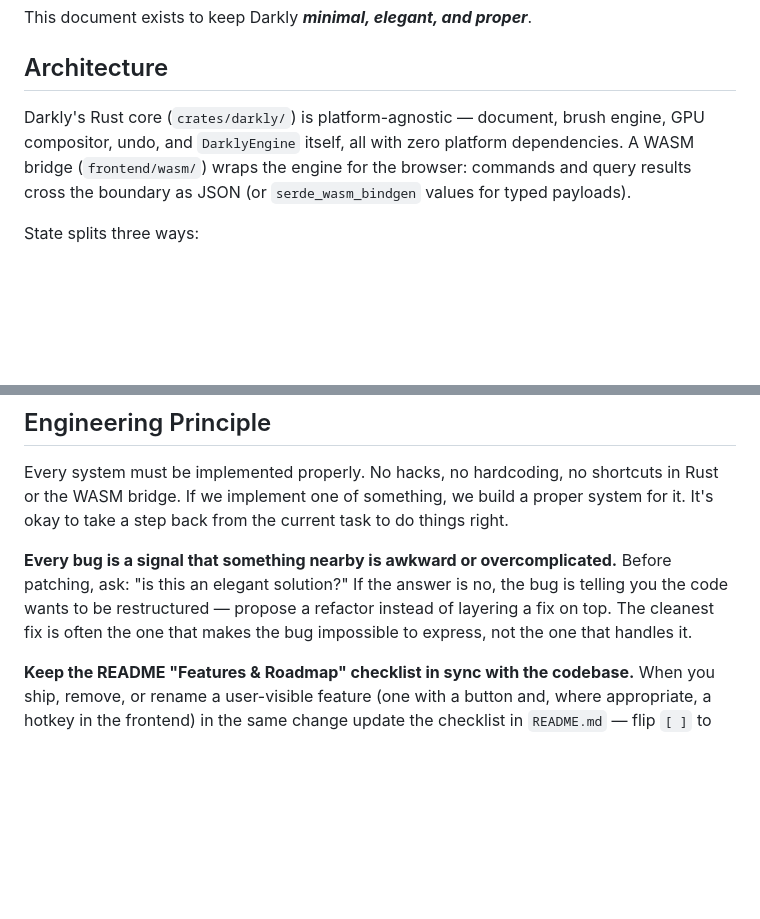
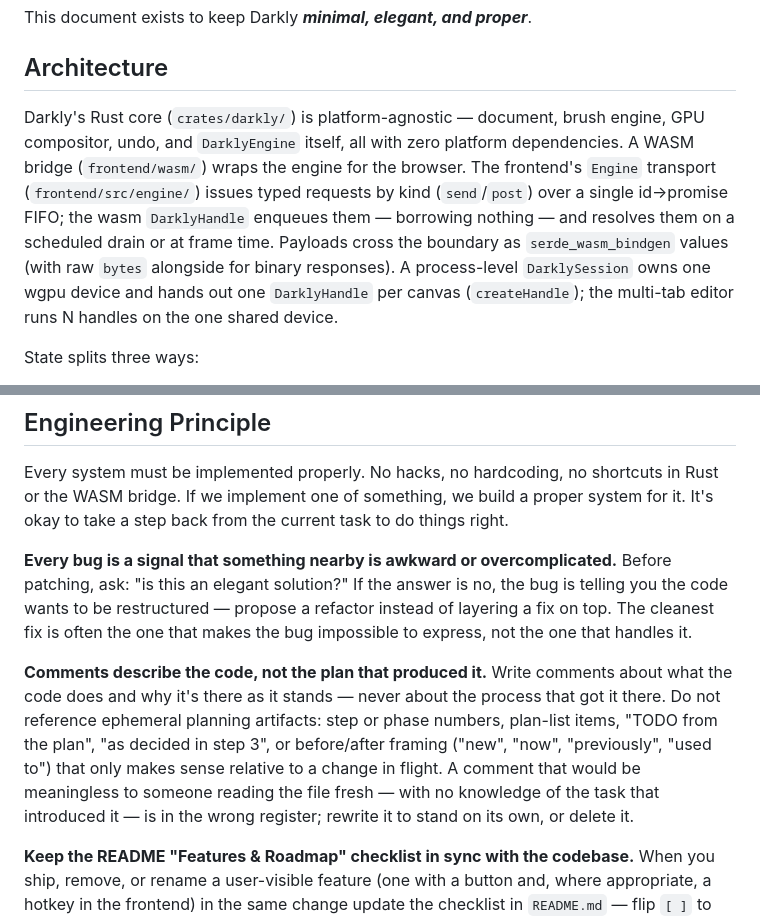
Before and after one commit to darkly-art/darkly, a Markdown page: AGENTS.md, 2 parts joined by grey strips. Rendered like a GitHub page; blank space fills up the shorter version.

```diff
--- a/AGENTS.md
+++ b/AGENTS.md
@@ -6,7 +6,7 @@ This document exists to keep Darkly ***minimal, elegant, and proper***.
 
 ## Architecture
 
-Darkly's Rust core (`crates/darkly/`) is platform-agnostic — document, brush engine, GPU compositor, undo, and `DarklyEngine` itself, all with zero platform dependencies. A WASM bridge (`frontend/wasm/`) wraps the engine for the browser: commands and query results cross the boundary as JSON (or `serde_wasm_bindgen` values for typed payloads).
+Darkly's Rust core (`crates/darkly/`) is platform-agnostic — document, brush engine, GPU compositor, undo, and `DarklyEngine` itself, all with zero platform dependencies. A WASM bridge (`frontend/wasm/`) wraps the engine for the browser. The frontend's `Engine` transport (`frontend/src/engine/`) issues typed requests by kind (`send`/`post`) over a single id→promise FIFO; the wasm `DarklyHandle` enqueues them — borrowing nothing — and resolves them on a scheduled drain or at frame time. Payloads cross the boundary as `serde_wasm_bindgen` values (with raw `bytes` alongside for binary responses). A process-level `DarklySession` owns one wgpu device and hands out one `DarklyHandle` per canvas (`createHandle`); the multi-tab editor runs N handles on the one shared device.
 
 State splits three ways:
 
@@ -167,6 +169,8 @@ Every system must be implemented properly. No hacks, no hardcoding, no shortcuts
 
 **Every bug is a signal that something nearby is awkward or overcomplicated.** Before patching, ask: "is this an elegant solution?" If the answer is no, the bug is telling you the code wants to be restructured — propose a refactor instead of layering a fix on top. The cleanest fix is often the one that makes the bug impossible to express, not the one that handles it.
 
+**Comments describe the code, not the plan that produced it.** Write comments about what the code does and why it's there as it stands — never about the process that got it there. Do not reference ephemeral planning artifacts: step or phase numbers, plan-list items, "TODO from the plan", "as decided in step 3", or before/after framing ("new", "now", "previously", "used to") that only makes sense relative to a change in flight. A comment that would be meaningless to someone reading the file fresh — with no knowledge of the task that introduced it — is in the wrong register; rewrite it to stand on its own, or delete it.
+
 **Keep the README "Features & Roadmap" checklist in sync with the codebase.** When you ship, remove, or rename a user-visible feature (one with a button and, where appropriate, a hotkey in the frontend) in the same change update the checklist in `README.md` — flip `[ ]` to `[x]`, or add a new line. A Rust helper without a frontend surface does not count as shipped.
 
 **Speculative deletion.** If code looks dead, delete it and see what happens. The compiler and tests are the authoritative check, and a `git checkout` restores it cheaply if you're wrong. Every file read is an opportunity to scan nearby code for vestigial slop. If you're not sure whether to keep an old snippet, err on the side of deleting, and let the user know what was deleted.
```
Also changed, not shown: other parts of AGENTS.md (+7 -5 lines).
